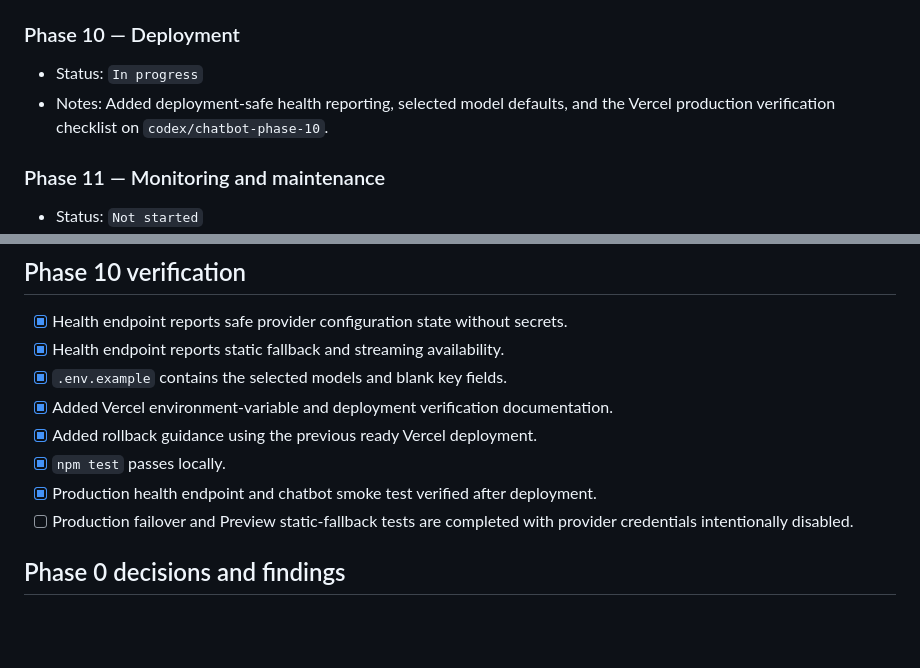
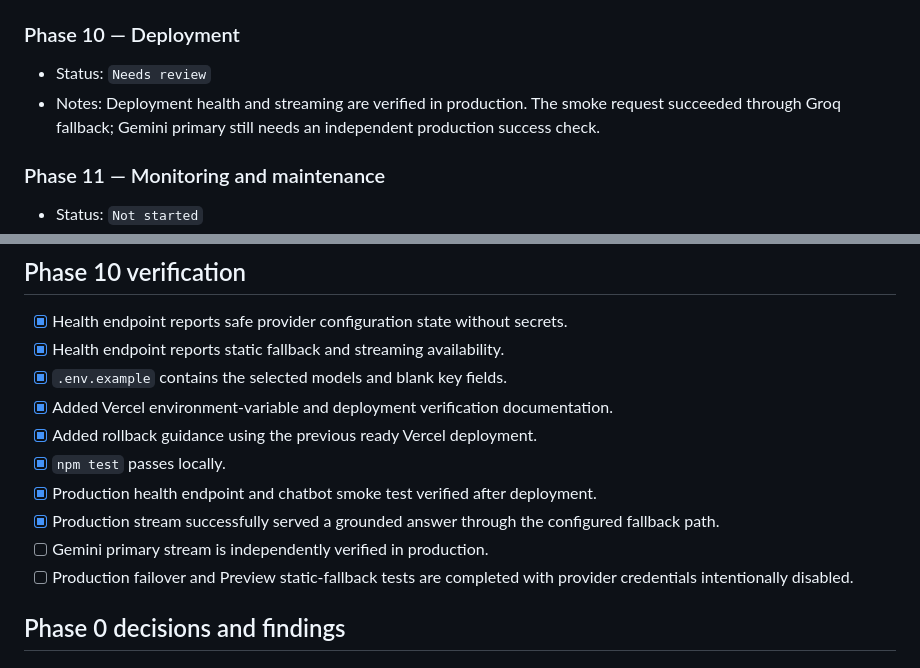
Before and after one commit to yashrajagawane/yashraj-portfolio, a Markdown page: IMPLEMENTATION_STATUS.md, 2 parts joined by grey strips. GitHub-like rendering; blank space fills up the shorter version.

Commit message:
docs: record production fallback verification

```diff
--- a/IMPLEMENTATION_STATUS.md
+++ b/IMPLEMENTATION_STATUS.md
@@ -66,8 +66,8 @@ AI providers selected:
 
 ### Phase 10 — Deployment
 
-- Status: `In progress`
-- Notes: Added deployment-safe health reporting, selected model defaults, and the Vercel production verification checklist on `codex/chatbot-phase-10`.
+- Status: `Needs review`
+- Notes: Deployment health and streaming are verified in production. The smoke request succeeded through Groq fallback; Gemini primary still needs an independent production success check.
 
 ### Phase 11 — Monitoring and maintenance
 
@@ -203,6 +203,8 @@ AI providers selected:
 - [x] Added rollback guidance using the previous ready Vercel deployment.
 - [x] `npm test` passes locally.
 - [x] Production health endpoint and chatbot smoke test verified after deployment.
+- [x] Production stream successfully served a grounded answer through the configured fallback path.
+- [ ] Gemini primary stream is independently verified in production.
 - [ ] Production failover and Preview static-fallback tests are completed with provider credentials intentionally disabled.
 
 ## Phase 0 decisions and findings
```
